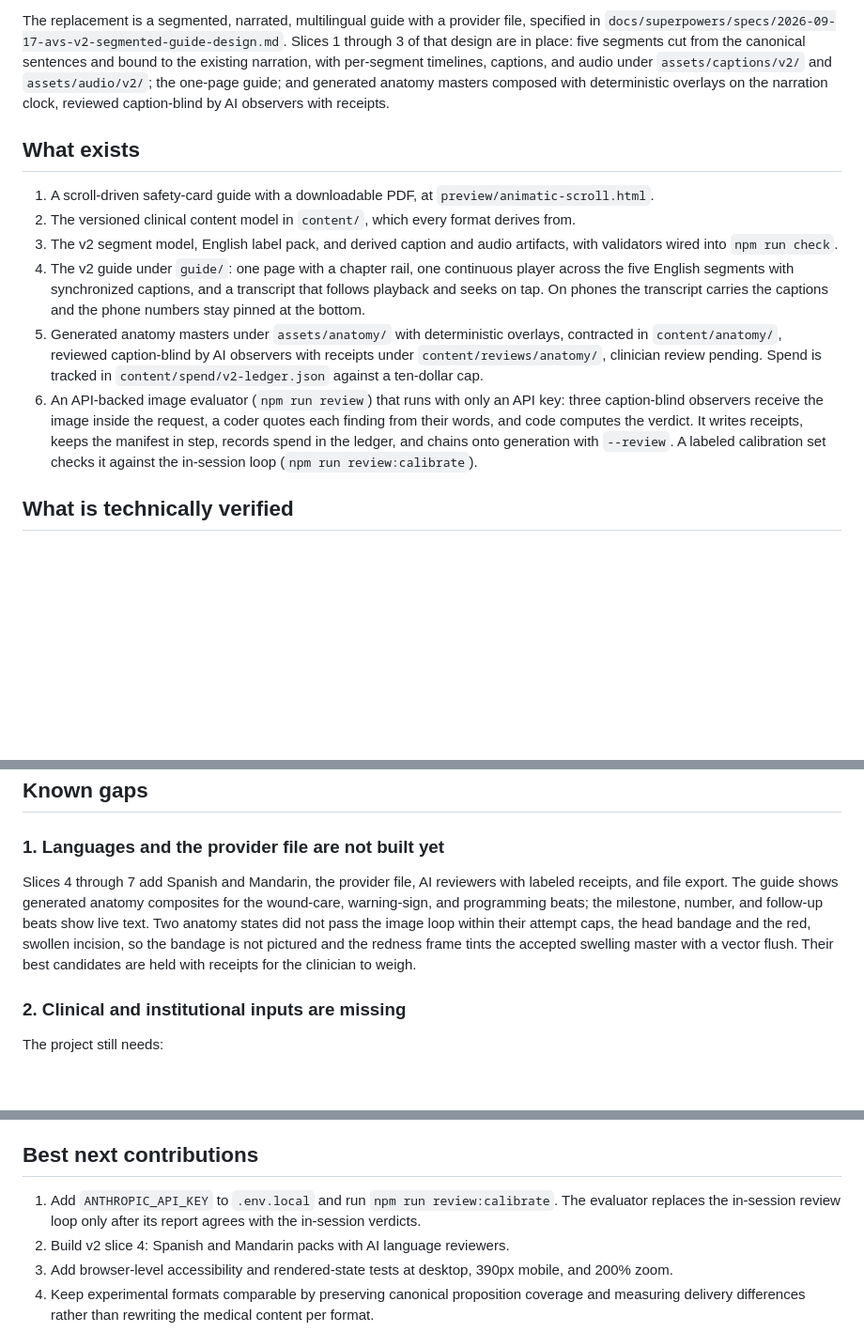
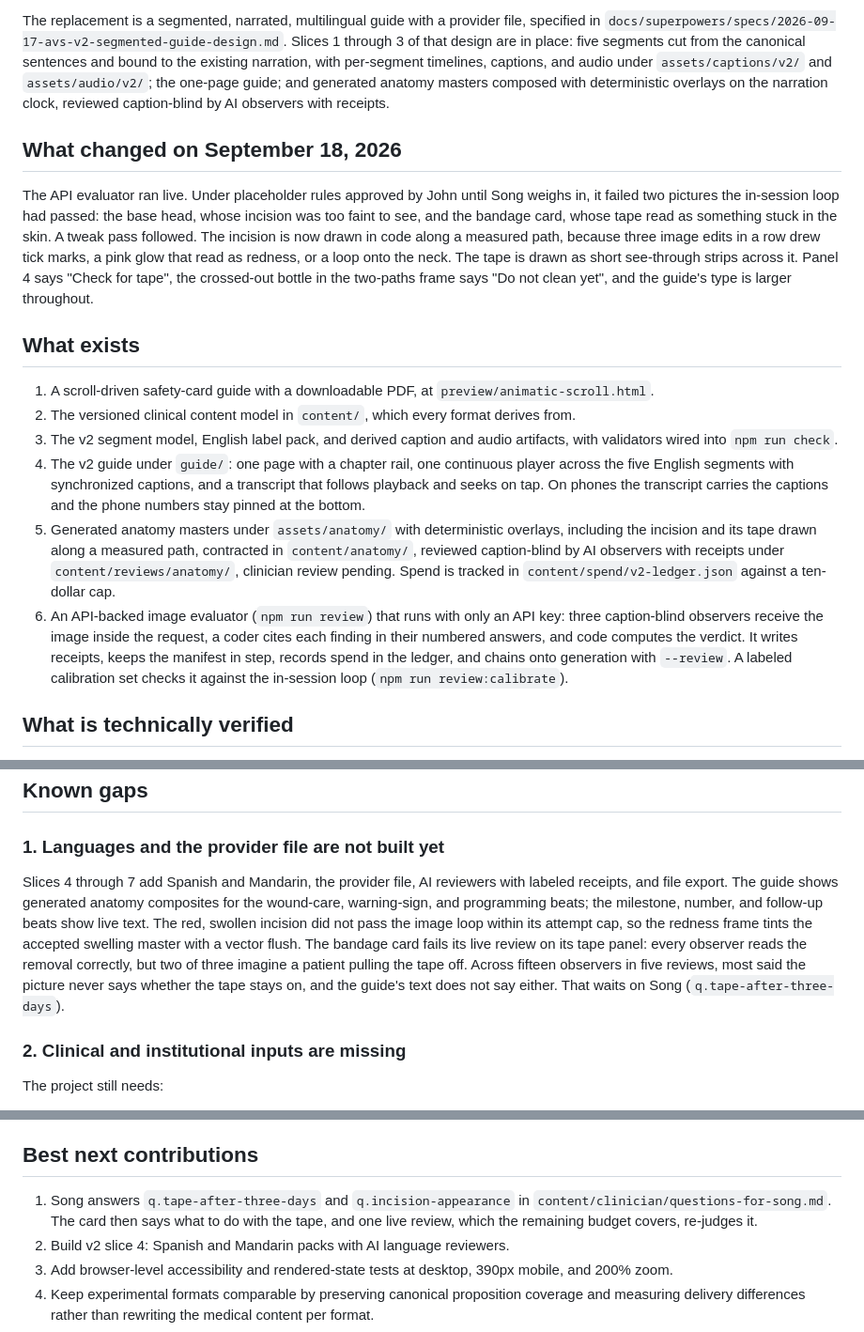
Before and after one commit to jlku/dr-hoots-recovery-guide, a Markdown page: docs/PROJECT_STATUS.md, 3 parts joined by grey strips. Shown at 94% size. Rendered like a GitHub page; blank space fills up the shorter version.

Commit message:
docs: record the live evaluator results and the tweak pass
Co-Authored-By: Claude Opus 5 <noreply@anthropic.com>

```diff
--- a/docs/PROJECT_STATUS.md
+++ b/docs/PROJECT_STATUS.md
@@ -19,14 +19,18 @@ The Dr. Hoots mascot direction was retired after clinician feedback. The mascot-
 
 The replacement is a segmented, narrated, multilingual guide with a provider file, specified in `docs/superpowers/specs/2026-09-17-avs-v2-segmented-guide-design.md`. Slices 1 through 3 of that design are in place: five segments cut from the canonical sentences and bound to the existing narration, with per-segment timelines, captions, and audio under `assets/captions/v2/` and `assets/audio/v2/`; the one-page guide; and generated anatomy masters composed with deterministic overlays on the narration clock, reviewed caption-blind by AI observers with receipts.
 
+## What changed on September 18, 2026
+
+The API evaluator ran live. Under placeholder rules approved by John until Song weighs in, it failed two pictures the in-session loop had passed: the base head, whose incision was too faint to see, and the bandage card, whose tape read as something stuck in the skin. A tweak pass followed. The incision is now drawn in code along a measured path, because three image edits in a row drew tick marks, a pink glow that read as redness, or a loop onto the neck. The tape is drawn as short see-through strips across it. Panel 4 says "Check for tape", the crossed-out bottle in the two-paths frame says "Do not clean yet", and the guide's type is larger throughout.
+
 ## What exists
 
 1. A scroll-driven safety-card guide with a downloadable PDF, at `preview/animatic-scroll.html`.
 2. The versioned clinical content model in `content/`, which every format derives from.
 3. The v2 segment model, English label pack, and derived caption and audio artifacts, with validators wired into `npm run check`.
 4. The v2 guide under `guide/`: one page with a chapter rail, one continuous player across the five English segments with synchronized captions, and a transcript that follows playback and seeks on tap. On phones the transcript carries the captions and the phone numbers stay pinned at the bottom.
-5. Generated anatomy masters under `assets/anatomy/` with deterministic overlays, contracted in `content/anatomy/`, reviewed caption-blind by AI observers with receipts under `content/reviews/anatomy/`, clinician review pending. Spend is tracked in `content/spend/v2-ledger.json` against a ten-dollar cap.
-6. An API-backed image evaluator (`npm run review`) that runs with only an API key: three caption-blind observers receive the image inside the request, a coder quotes each finding from their words, and code computes the verdict. It writes receipts, keeps the manifest in step, records spend in the ledger, and chains onto generation with `--review`. A labeled calibration set checks it against the in-session loop (`npm run review:calibrate`).
+5. Generated anatomy masters under `assets/anatomy/` with deterministic overlays, including the incision and its tape drawn along a measured path, contracted in `content/anatomy/`, reviewed caption-blind by AI observers with receipts under `content/reviews/anatomy/`, clinician review pending. Spend is tracked in `content/spend/v2-ledger.json` against a ten-dollar cap.
+6. An API-backed image evaluator (`npm run review`) that runs with only an API key: three caption-blind observers receive the image inside the request, a coder cites each finding in their numbered answers, and code computes the verdict. It writes receipts, keeps the manifest in step, records spend in the ledger, and chains onto generation with `--review`. A labeled calibration set checks it against the in-session loop (`npm run review:calibrate`).
 
 ## What is technically verified
 
@@ -43,7 +47,7 @@ Run `npm run check` to reproduce the content and engineering checks. These resul
 
 ### 1. Languages and the provider file are not built yet
 
-Slices 4 through 7 add Spanish and Mandarin, the provider file, AI reviewers with labeled receipts, and file export. The guide shows generated anatomy composites for the wound-care, warning-sign, and programming beats; the milestone, number, and follow-up beats show live text. Two anatomy states did not pass the image loop within their attempt caps, the head bandage and the red, swollen incision, so the bandage is not pictured and the redness frame tints the accepted swelling master with a vector flush. Their best candidates are held with receipts for the clinician to weigh.
+Slices 4 through 7 add Spanish and Mandarin, the provider file, AI reviewers with labeled receipts, and file export. The guide shows generated anatomy composites for the wound-care, warning-sign, and programming beats; the milestone, number, and follow-up beats show live text. The red, swollen incision did not pass the image loop within its attempt cap, so the redness frame tints the accepted swelling master with a vector flush. The bandage card fails its live review on its tape panel: every observer reads the removal correctly, but two of three imagine a patient pulling the tape off. Across fifteen observers in five reviews, most said the picture never says whether the tape stays on, and the guide's text does not say either. That waits on Song (`q.tape-after-three-days`).
 
 ### 2. Clinical and institutional inputs are missing
 
@@ -63,7 +67,7 @@ Before any participant-facing claim, run whole-experience checks for keyboard an
 
 ## Best next contributions
 
-1. Add `ANTHROPIC_API_KEY` to `.env.local` and run `npm run review:calibrate`. The evaluator replaces the in-session review loop only after its report agrees with the in-session verdicts.
+1. Song answers `q.tape-after-three-days` and `q.incision-appearance` in `content/clinician/questions-for-song.md`. The card then says what to do with the tape, and one live review, which the remaining budget covers, re-judges it.
 2. Build v2 slice 4: Spanish and Mandarin packs with AI language reviewers.
 3. Add browser-level accessibility and rendered-state tests at desktop, 390px mobile, and 200% zoom.
 4. Keep experimental formats comparable by preserving canonical proposition coverage and measuring delivery differences rather than rewriting the medical content per format.
```
Also changed, not shown: other parts of docs/PROJECT_STATUS.md (+1 -1 lines).
